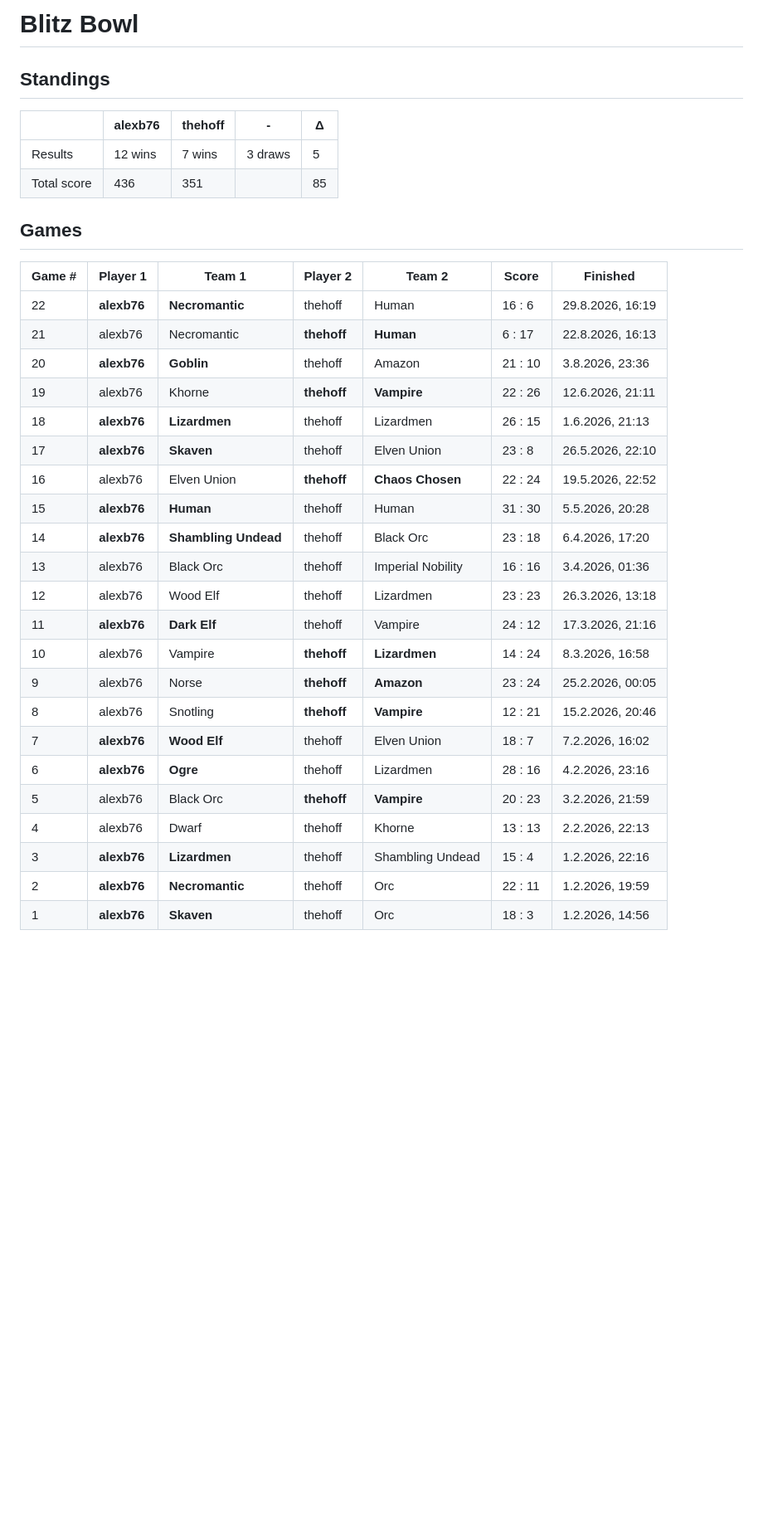
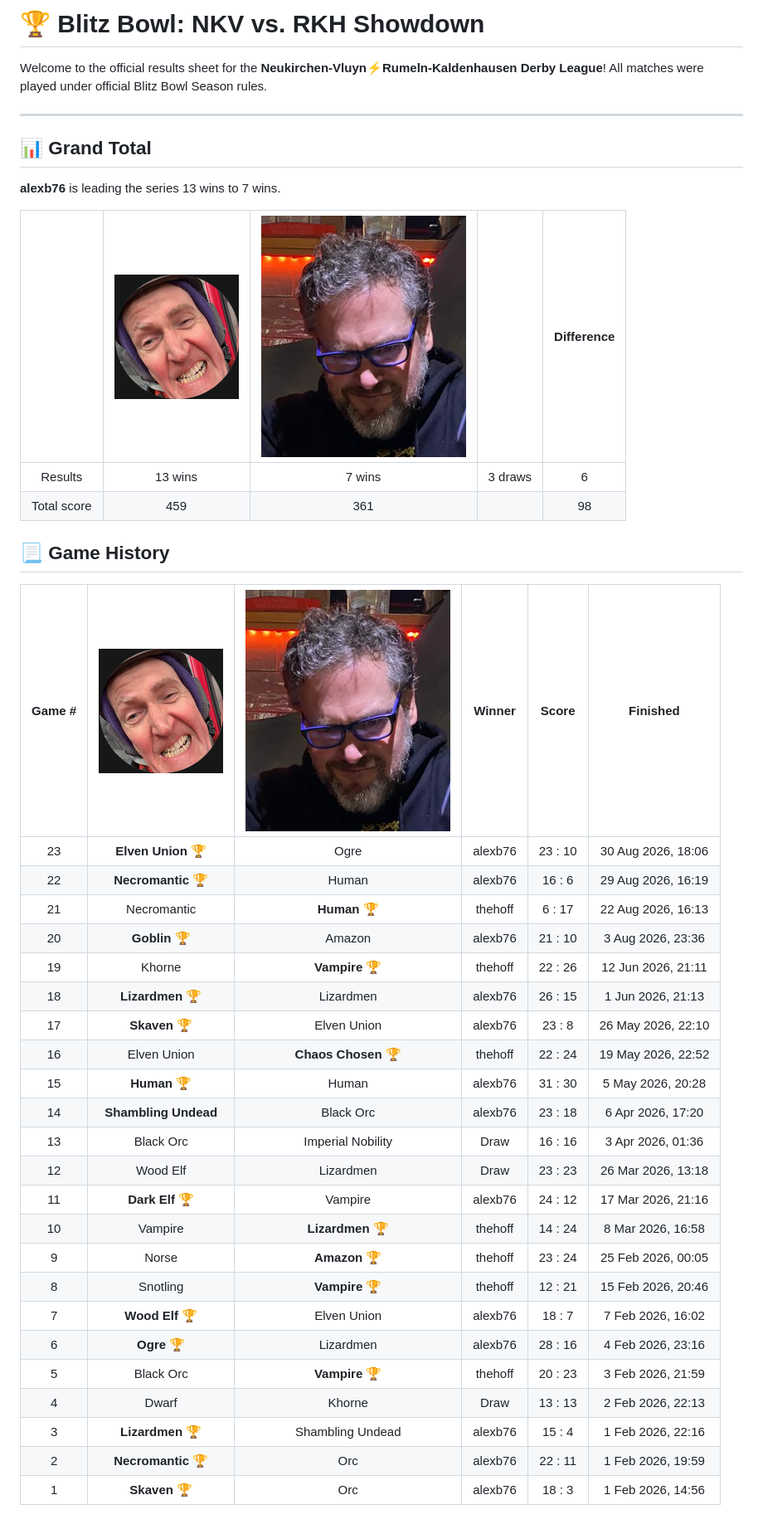
Before and after one commit to jchoffmann/jchoffmann.github.io, a Markdown page: blitzbowl/results.md, the part around the change. Shown at 83% size. Rendered like a GitHub page; pictures changed too: blitzbowl/img/alexb76.png (added), blitzbowl/img/thehoff.png (added); blank space fills up the shorter version.

Commit message:
Add game 23

```diff
--- a/blitzbowl/results.md
+++ b/blitzbowl/results.md
@@ -1,35 +1,42 @@
-# Blitz Bowl
+# 🏆 Blitz Bowl: NKV vs. RKH Showdown
 
-## Standings
+Welcome to the official results sheet for the **Neukirchen-Vluyn⚡Rumeln-Kaldenhausen Derby League**! All matches were played under official Blitz Bowl Season rules.
 
-|             | alexb76 | thehoff | -       | Δ  |
-|-------------|---------|---------|---------|----|
-| Results     | 12 wins | 7 wins  | 3 draws | 5  |
-| Total score | 436     | 351     |         | 85 |
+---
 
-## Games
+## 📊 Grand Total
 
-| Game # | Player 1     | Team 1              | Player 2    | Team 2              | Score   | Finished         |
-|--------|--------------|---------------------|-------------|---------------------|---------|------------------|
-| 22     | **alexb76**  | **Necromantic**     | thehoff     | Human               | 16 : 6  | 29.8.2026, 16:19 |
-| 21     | alexb76      | Necromantic         | **thehoff** | **Human**           | 6 : 17  | 22.8.2026, 16:13 |
-| 20     | **alexb76**  | **Goblin**          | thehoff     | Amazon              | 21 : 10 | 3.8.2026, 23:36  |
-| 19     | alexb76      | Khorne              | **thehoff** | **Vampire**         | 22 : 26 | 12.6.2026, 21:11 |
-| 18     | **alexb76**  | **Lizardmen**       | thehoff     | Lizardmen           | 26 : 15 | 1.6.2026, 21:13  |
-| 17     | **alexb76**  | **Skaven**          | thehoff     | Elven Union         | 23 : 8  | 26.5.2026, 22:10 |
-| 16     | alexb76      | Elven Union         | **thehoff** | **Chaos Chosen**    | 22 : 24 | 19.5.2026, 22:52 |
-| 15     | **alexb76**  | **Human**           | thehoff     | Human               | 31 : 30 | 5.5.2026, 20:28  |
-| 14     | **alexb76**  | **Shambling Undead**| thehoff     | Black Orc           | 23 : 18 | 6.4.2026, 17:20  |
-| 13     | alexb76      | Black Orc           | thehoff     | Imperial Nobility   | 16 : 16 | 3.4.2026, 01:36  |
-| 12     | alexb76      | Wood Elf            | thehoff     | Lizardmen           | 23 : 23 | 26.3.2026, 13:18 |
-| 11     | **alexb76**  | **Dark Elf**        | thehoff     | Vampire             | 24 : 12 | 17.3.2026, 21:16 |
-| 10     | alexb76      | Vampire             | **thehoff** | **Lizardmen**       | 14 : 24 | 8.3.2026, 16:58  |
-| 9      | alexb76      | Norse               | **thehoff** | **Amazon**          | 23 : 24 | 25.2.2026, 00:05 |
-| 8      | alexb76      | Snotling            | **thehoff** | **Vampire**         | 12 : 21 | 15.2.2026, 20:46 |
-| 7      | **alexb76**  | **Wood Elf**        | thehoff     | Elven Union         | 18 : 7  | 7.2.2026, 16:02  |
-| 6      | **alexb76**  | **Ogre**            | thehoff     | Lizardmen           | 28 : 16 | 4.2.2026, 23:16  |
-| 5      | alexb76      | Black Orc           | **thehoff** | **Vampire**         | 20 : 23 | 3.2.2026, 21:59  |
-| 4      | alexb76      | Dwarf               | thehoff     | Khorne              | 13 : 13 | 2.2.2026, 22:13  |
-| 3      | **alexb76**  | **Lizardmen**       | thehoff     | Shambling Undead    | 15 : 4  | 1.2.2026, 22:16  |
-| 2      | **alexb76**  | **Necromantic**     | thehoff     | Orc                 | 22 : 11 | 1.2.2026, 19:59  |
-| 1      | **alexb76**  | **Skaven**          | thehoff     | Orc                 | 18 : 3  | 1.2.2026, 14:56  |
+**alexb76** is leading the series 13 wins to 7 wins.
+
+|             | ![alexb76](img/alexb76.png) | ![thehoff](img/thehoff.png) |         | Difference |
+|:-----------:|:---------------------------:|:---------------------------:|:-------:|:----------:|
+|   Results   |           13 wins           |           7 wins            | 3 draws |     6      |
+| Total score |             459             |             361             |         |     98     |
+
+## 📃 Game History
+
+| Game # | ![alexb76](img/alexb76.png) | ![thehoff](img/thehoff.png) | Winner  |  Score  |      Finished      |
+|:------:|:---------------------------:|:---------------------------:|:-------:|:-------:|:------------------:|
+|   23   |     **Elven Union** 🏆      |            Ogre             | alexb76 | 23 : 10 | 30 Aug 2026, 18:06 |
+|   22   |     **Necromantic** 🏆      |            Human            | alexb76 | 16 : 6  | 29 Aug 2026, 16:19 |
+|   21   |         Necromantic         |        **Human** 🏆         | thehoff | 6 : 17  | 22 Aug 2026, 16:13 |
+|   20   |        **Goblin** 🏆        |           Amazon            | alexb76 | 21 : 10 | 3 Aug 2026, 23:36  |
+|   19   |           Khorne            |       **Vampire** 🏆        | thehoff | 22 : 26 | 12 Jun 2026, 21:11 |
+|   18   |      **Lizardmen** 🏆       |          Lizardmen          | alexb76 | 26 : 15 | 1 Jun 2026, 21:13  |
+|   17   |        **Skaven** 🏆        |         Elven Union         | alexb76 | 23 : 8  | 26 May 2026, 22:10 |
+|   16   |         Elven Union         |     **Chaos Chosen** 🏆     | thehoff | 22 : 24 | 19 May 2026, 22:52 |
+|   15   |        **Human** 🏆         |            Human            | alexb76 | 31 : 30 | 5 May 2026, 20:28  |
+|   14   |    **Shambling Undead**     |          Black Orc          | alexb76 | 23 : 18 | 6 Apr 2026, 17:20  |
+|   13   |          Black Orc          |      Imperial Nobility      |  Draw   | 16 : 16 | 3 Apr 2026, 01:36  |
+|   12   |          Wood Elf           |          Lizardmen          |  Draw   | 23 : 23 | 26 Mar 2026, 13:18 |
+|   11   |       **Dark Elf** 🏆       |           Vampire           | alexb76 | 24 : 12 | 17 Mar 2026, 21:16 |
+|   10   |           Vampire           |      **Lizardmen** 🏆       | thehoff | 14 : 24 | 8 Mar 2026, 16:58  |
+|   9    |            Norse            |        **Amazon** 🏆        | thehoff | 23 : 24 | 25 Feb 2026, 00:05 |
+|   8    |          Snotling           |       **Vampire** 🏆        | thehoff | 12 : 21 | 15 Feb 2026, 20:46 |
+|   7    |       **Wood Elf** 🏆       |         Elven Union         | alexb76 | 18 : 7  | 7 Feb 2026, 16:02  |
+|   6    |         **Ogre** 🏆         |          Lizardmen          | alexb76 | 28 : 16 | 4 Feb 2026, 23:16  |
+|   5    |          Black Orc          |       **Vampire** 🏆        | thehoff | 20 : 23 | 3 Feb 2026, 21:59  |
+|   4    |            Dwarf            |           Khorne            |  Draw   | 13 : 13 | 2 Feb 2026, 22:13  |
+|   3    |      **Lizardmen** 🏆       |      Shambling Undead       | alexb76 | 15 : 4  | 1 Feb 2026, 22:16  |
+|   2    |     **Necromantic** 🏆      |             Orc             | alexb76 | 22 : 11 | 1 Feb 2026, 19:59  |
+|   1    |        **Skaven** 🏆        |             Orc             | alexb76 | 18 : 3  | 1 Feb 2026, 14:56  |
```
Also changed, not shown: blitzbowl/icon.png (added), blitzbowl/img/blitzbowl-bg.jpg (added), 9 other files.
